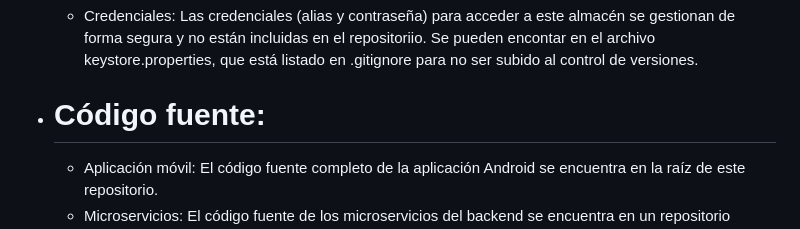
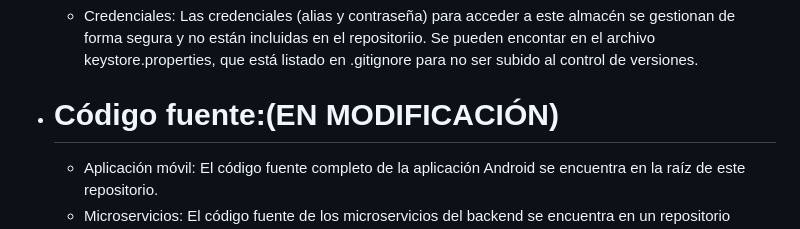
Before and after one commit to pametoro/AppApoyoEmocional, a Markdown page: README.md, the part around the change. Drawn GitHub-style.

Commit message:
Update README to reflect source code status

```diff
--- a/README.md
+++ b/README.md
@@ -102,7 +102,7 @@ Sigue estos pasos para compilar y ejecutar la aplicación en Android Studio:
 * Almacén de claves(.jks): El archivo de claves Java (.jks) keystore/upload-kestore.jks.
    * Credenciales: Las credenciales (alias y contraseña) para acceder a este almacén se gestionan de forma segura y no están incluidas en el repositoriio. Se pueden encontar en el archivo keystore.properties, que está listado en .gitignore para no ser subido al control de versiones.
 
-* # Código fuente:
+* # Código fuente:(EN MODIFICACIÓN)
 
   *  Aplicación móvil: El código fuente completo de la aplicación Android se encuentra en la raíz de este repositorio.
   *  Microservicios: El código fuente de los microservicios del backend se encuentra en un repositorio separado.
```
